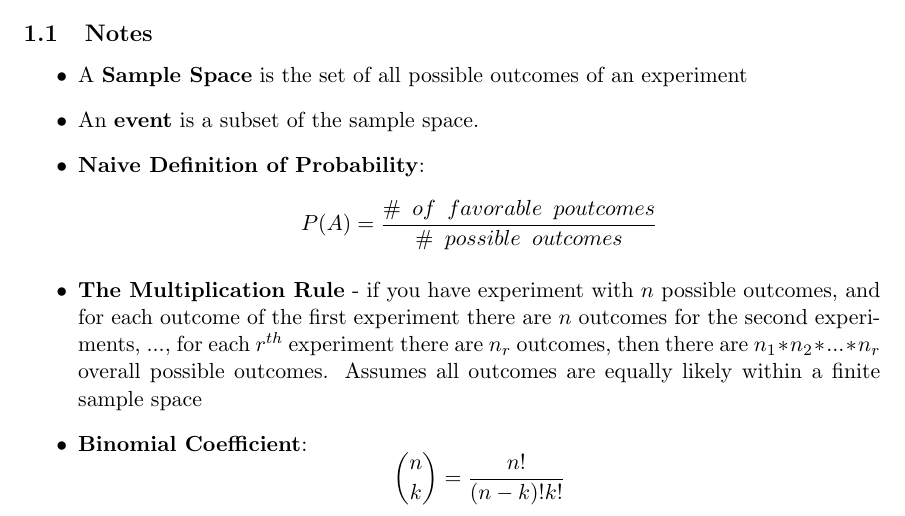
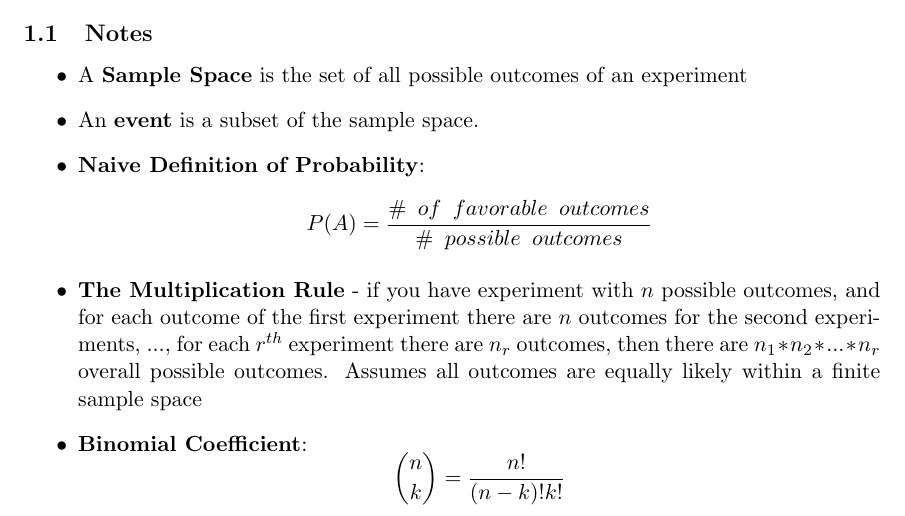
Before and after one commit to dpflann/OER, a LaTeX document (iTunesU/stats110/Stats110.tex): part of page 1 of 4, cut so that both start at the same text. Compiled offline with pdfLaTeX.

Commit message:
fix typo

```diff
--- a/iTunesU/stats110/Stats110.tex
+++ b/iTunesU/stats110/Stats110.tex
@@ -34,7 +34,7 @@
 	\begin{itemize}
 		\item A \textbf{Sample Space} is the set of all possible outcomes of an experiment
 		\item An \textbf{event} is a subset of the sample space.
-		\item \textbf{Naive Definition of Probability}: \[P(A) = \frac{\# \hspace{2mm} of \hspace{2mm} favorable \hspace{2mm}p outcomes}{\# \hspace{2mm} possible \hspace{2mm} outcomes}\]
+		\item \textbf{Naive Definition of Probability}: \[P(A) = \frac{\# \hspace{2mm} of \hspace{2mm} favorable \hspace{2mm} outcomes}{\# \hspace{2mm} possible \hspace{2mm} outcomes}\]
 		\item \textbf{The Multiplication Rule} - if you have experiment with $n$ possible outcomes, and for each outcome of the first experiment there 		are $n$ outcomes for the second experiments, ..., for each $r^{th}$ experiment there are $n_{r}$ outcomes, then there are $n_{1}*n_{2}*...*n_{r}$ overall possible outcomes.
 		Assumes all outcomes are equally likely within a finite sample space
 		\item \textbf{Binomial Coefficient}: \[ \binom{n}{k} = \frac{n!}{(n-k)!k!} \] $0$ if $k > n$\\
```
